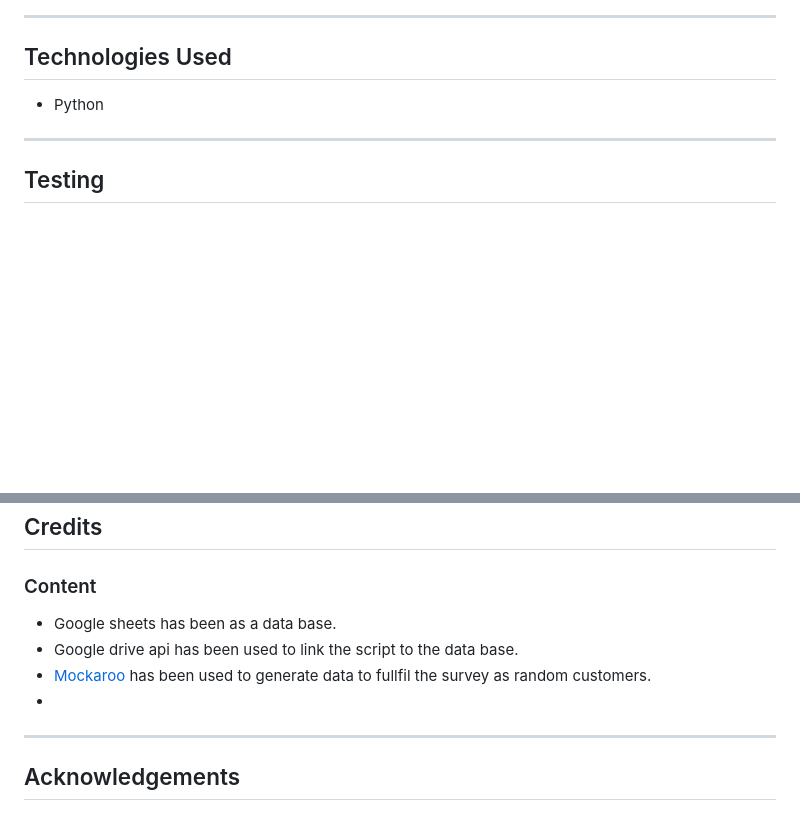
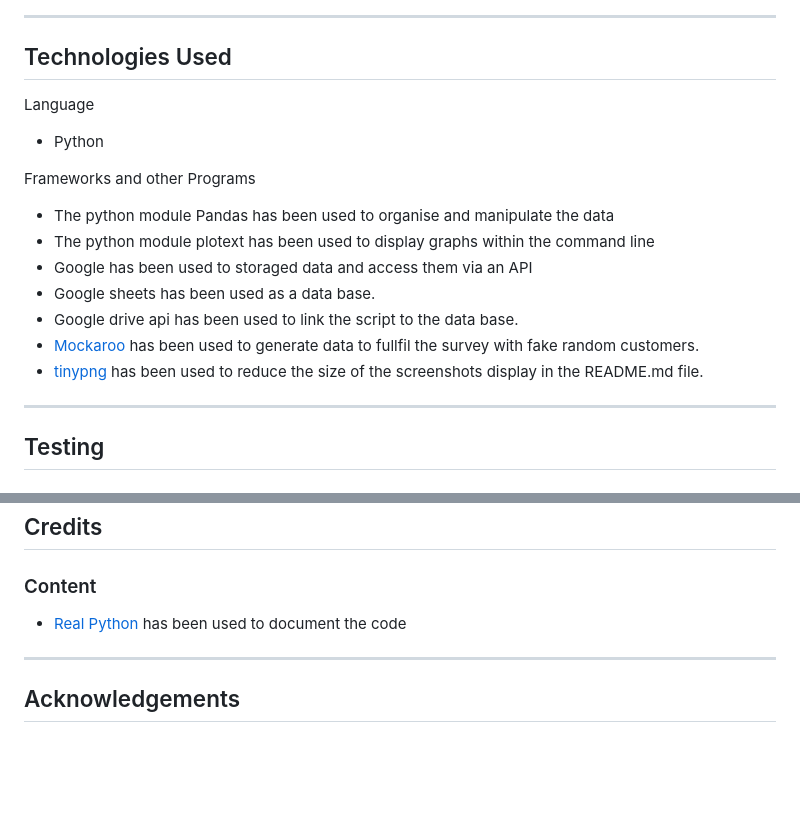
Before and after one commit to yannickferenczi/satisfaction-survey, a Markdown page: README.md, 2 parts joined by grey strips. GitHub-like rendering; blank space fills up the shorter version.

Commit message:
Add content to the README.md file

```diff
--- a/README.md
+++ b/README.md
@@ -89,7 +89,19 @@ A flowchart has been made to demonstrate the expected behaviour of the applicati
 ---
 ## Technologies Used
 
+Language
+
 - Python
+
+Frameworks and other Programs
+
+- The python module Pandas has been used to organise and manipulate the data
+- The python module plotext has been used to display graphs within the command line
+- Google has been used to storaged data and access them via an API
+- Google sheets has been used as a data base.
+- Google drive api has been used to link the script to the data base.
+- [Mockaroo](https://www.mockaroo.com/) has been used to generate data to fullfil the survey with fake random customers.
+- [tinypng](https://tinypng.com/) has been used to reduce the size of the screenshots display in the README.md file.
 
 ---
 ## Testing
@@ -167,10 +179,8 @@ The application has been deployed on Heroku with the following steps:
 ## Credits
 
 ### Content
-- Google sheets has been as a data base.
-- Google drive api has been used to link the script to the data base.
-- [Mockaroo](https://www.mockaroo.com/) has been used to generate data to fullfil the survey as random customers.
--
+- [Real Python](https://realpython.com/documenting-python-code/) has been used to document the code
+
 
 ---
 ## Acknowledgements
```
